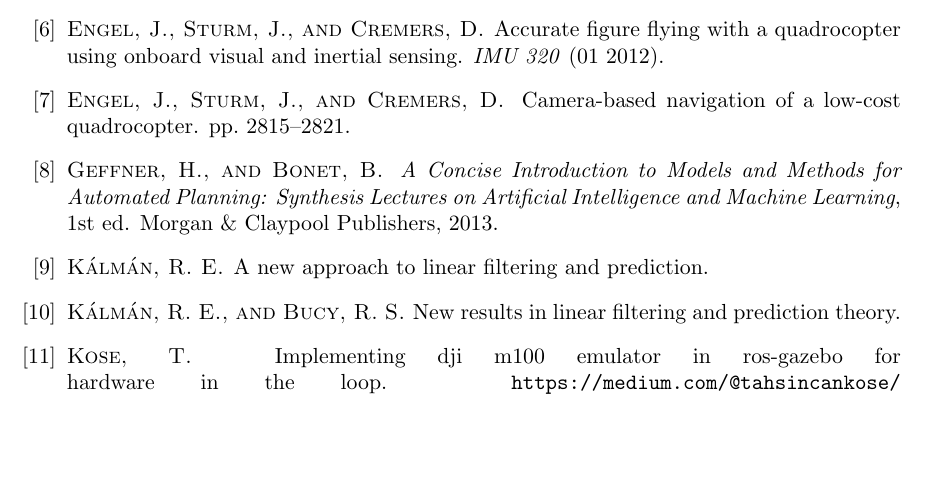
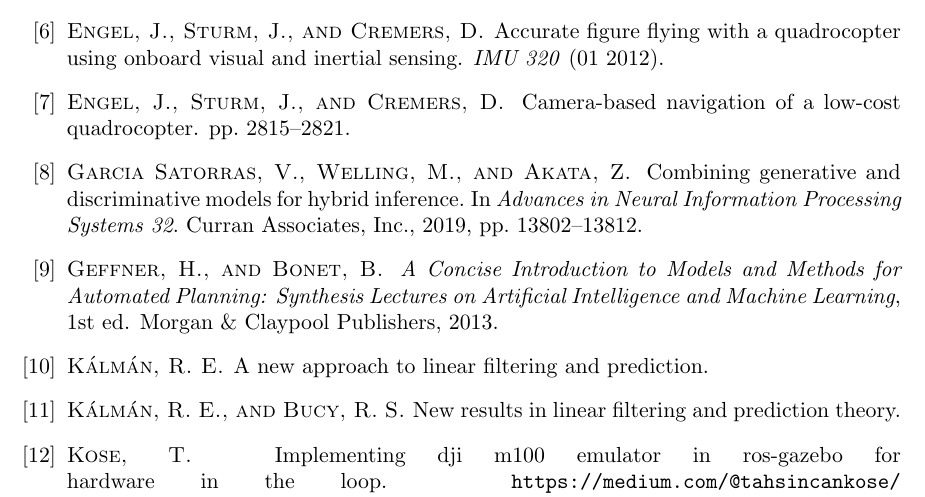
Before and after one commit to rogermilroy/hybrid-inference-evaluation, a LaTeX thesis (Reports/InterimReport/InterimReport.tex, which reads Reports/resources/final_project.bib): part of page 22 of 28, cut so that both start at the same text, the shorter picture padded with empty space. Compiled offline with pdfLaTeX.

Commit message:
Change citations

```diff
--- a/Reports/resources/final_project.bib
+++ b/Reports/resources/final_project.bib
@@ -19,6 +19,16 @@
   journal={ArXiv},
   year={2019},
   volume={abs/1906.02547}
+}
+
+@incollection{HybridInf,
+title = {Combining Generative and Discriminative Models for Hybrid Inference},
+author = {Garcia Satorras, Victor and Welling, Max and Akata, Zeynep},
+booktitle = {Advances in Neural Information Processing Systems 32},
+pages = {13802--13812},
+year = {2019},
+publisher = {Curran Associates, Inc.},
+url = {http://papers.nips.cc/paper/9532-combining-generative-and-discriminative-models-for-hybrid-inference.pdf}
 }
 
 @inproceedings{VisionBasedObst,
```
Also changed, not shown: Reports/GRIN/GRIN.tex (+1 -1 lines), Reports/InterimReport/InterimReport.tex (+4 -4 lines), Reports/GRIN/GRIN.pdf, Reports/InterimReport/InterimReport.pdf.
